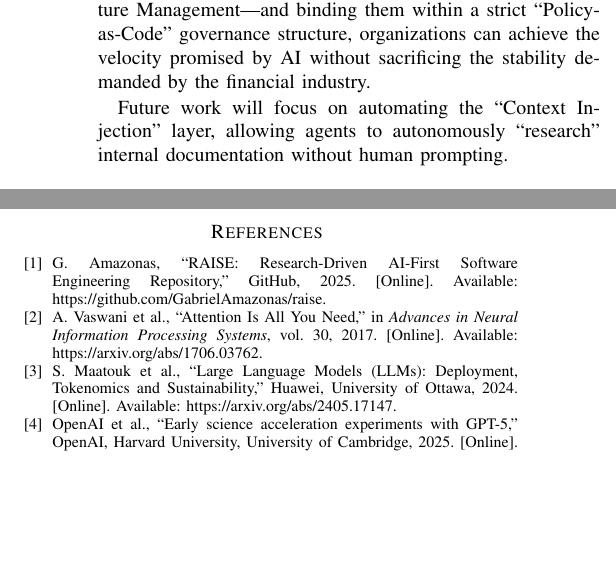
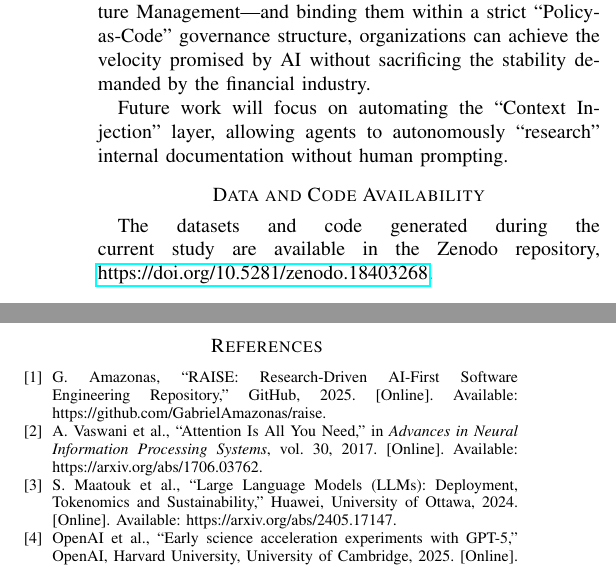
Before and after one commit to GabrielAmazonas/raise, a LaTeX paper (tex/conference_101719.tex): two parts of the columns of page 3 of 3, joined at a grey line, cut so that both start at the same text, the shorter picture padded with empty space. Compiled offline with pdfLaTeX.

Commit message:
feat: doi lock updates

```diff
--- a/tex/conference_101719.tex
+++ b/tex/conference_101719.tex
@@ -7,6 +7,7 @@
 \usepackage{graphicx}
 \usepackage{textcomp}
 \usepackage{xcolor}
+\usepackage{hyperref}
 \def\BibTeX{{\rm B\kern-.05em{\sc i\kern-.025em b}\kern-.08em
     T\kern-.1667em\lower.7ex\hbox{E}\kern-.125emX}}
 
@@ -154,6 +155,9 @@ The RAISE framework offers a pragmatic path for integrating high-performance AI
 
 Future work will focus on automating the ``Context Injection'' layer, allowing agents to autonomously ``research'' internal documentation without human prompting.
 
+\section*{Data and Code Availability}
+The datasets and code generated during the current study are available in the Zenodo repository, \href{https://doi.org/10.5281/zenodo.18403268}{https://doi.org/10.5281/zenodo.18403268}.
+
 \begin{thebibliography}{00}
 
 \bibitem{b1} G. Amazonas, ``RAISE: Research-Driven AI-First Software Engineering Repository,'' GitHub, 2025. [Online]. Available: https://github.com/GabrielAmazonas/raise.
```
Also changed, not shown: .ai-diary/2026-01-28.md, README.md.
